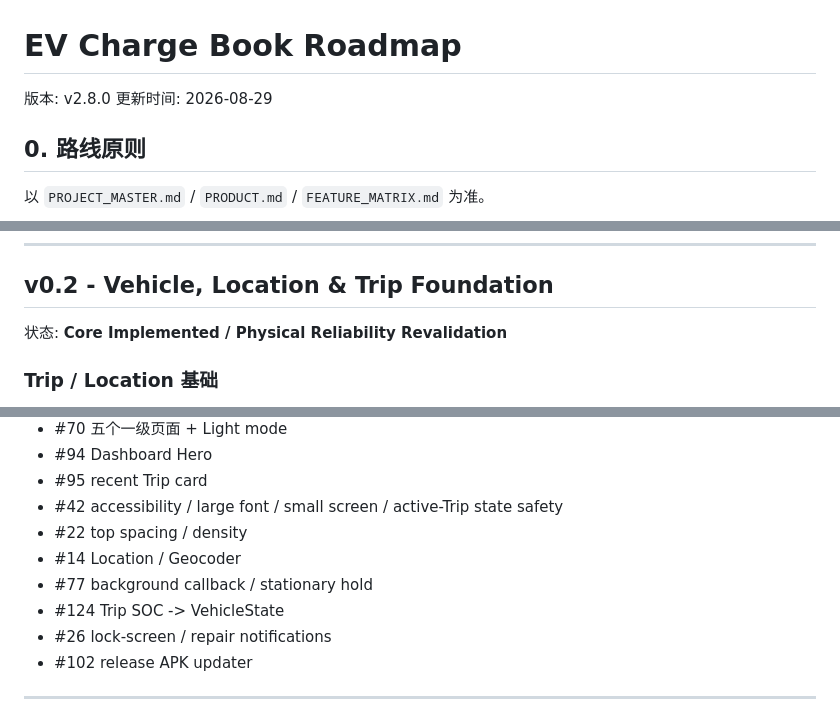
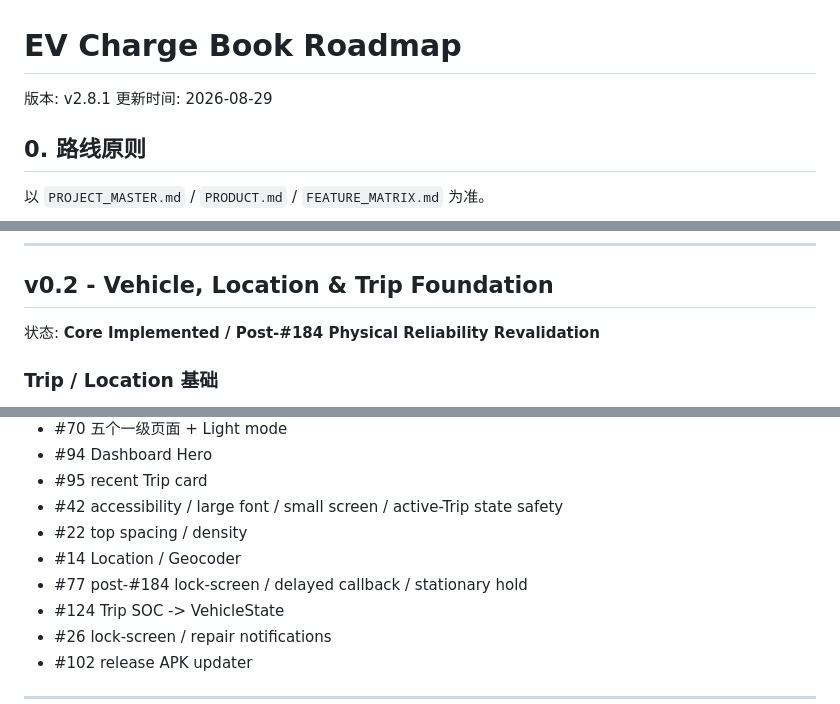
Before and after one commit to Assembles-J/EV-Charge-Book, a Markdown page: docs/ROADMAP.md, 3 parts joined by grey strips. Drawn GitHub-style.

```diff
--- a/docs/ROADMAP.md
+++ b/docs/ROADMAP.md
@@ -1,6 +1,6 @@
 # EV Charge Book Roadmap
 
-版本: v2.8.0
+版本: v2.8.1
 更新时间: 2026-08-29
 
 ## 0. 路线原则
@@ -37,7 +37,7 @@
 
 ## v0.2 - Vehicle, Location & Trip Foundation
 
-状态: **Core Implemented / Physical Reliability Revalidation**
+状态: **Core Implemented / Post-#184 Physical Reliability Revalidation**
 
 ### Trip / Location 基础
 
@@ -229,7 +236,7 @@ Issue #28 已完成关闭；后续由父 Issue #27 跟踪。
 - #42 accessibility / large font / small screen / active-Trip state safety
 - #22 top spacing / density
 - #14 Location / Geocoder
-- #77 background callback / stationary hold
+- #77 post-#184 lock-screen / delayed callback / stationary hold
 - #124 Trip SOC -> VehicleState
 - #26 lock-screen / repair notifications
 - #102 release APK updater
```
Also changed, not shown: other parts of docs/ROADMAP.md (+20 -5 lines).
